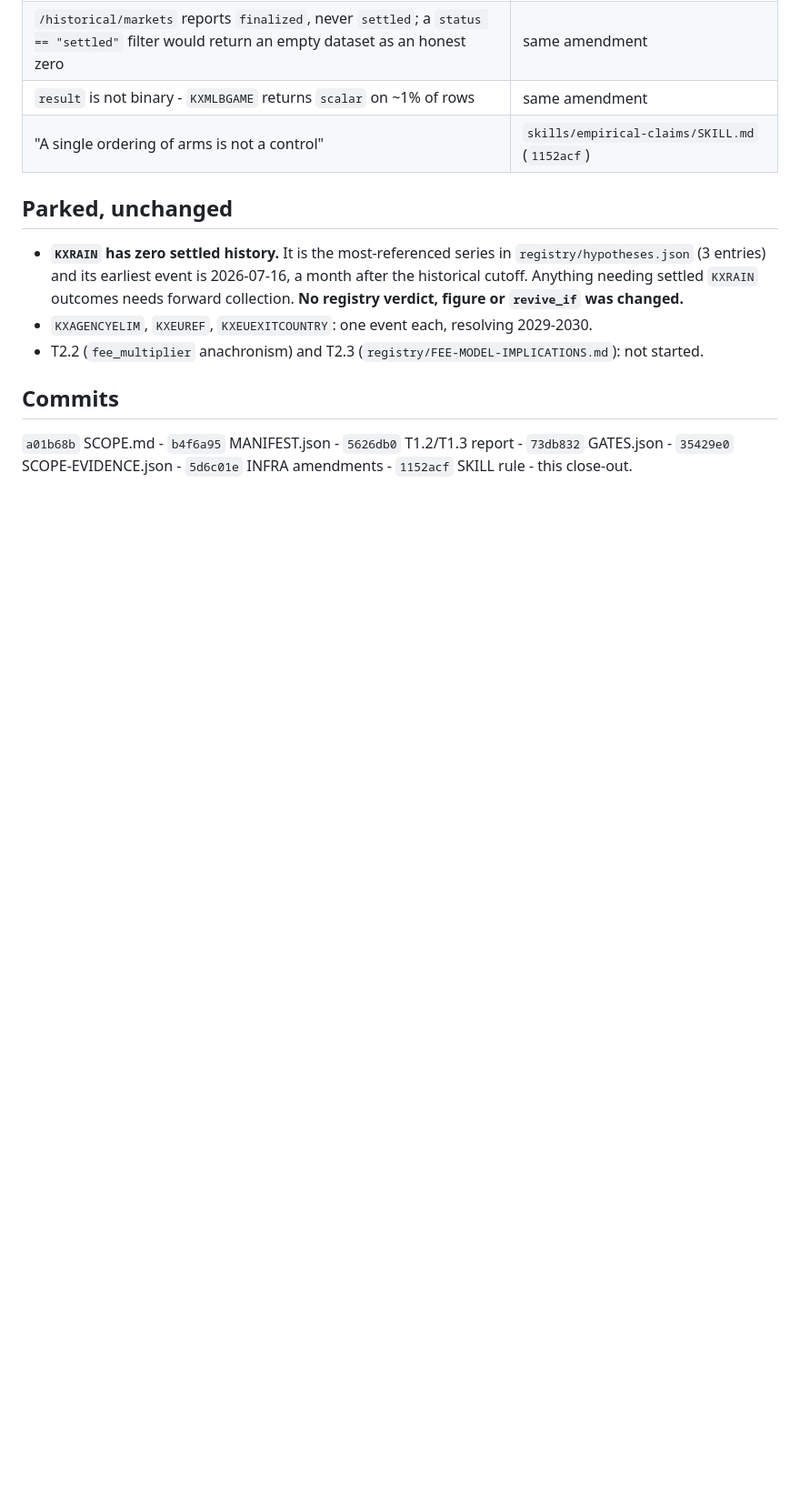
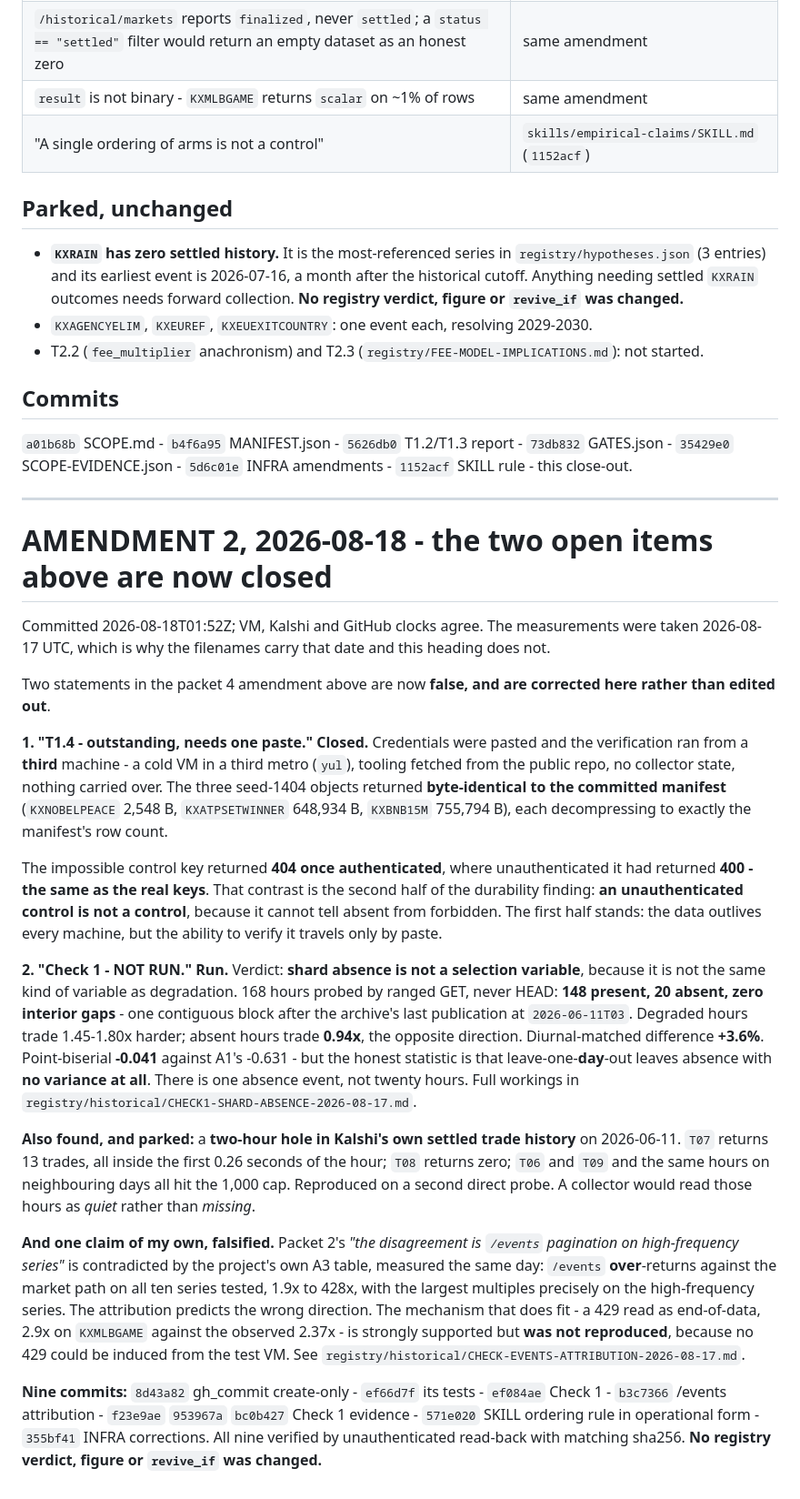
Before and after one commit to waltywalty/smart-money, a Markdown page: CLOSEOUT-2026-08-17.md, the part around the change. Shown at 91% size. GitHub-like rendering; blank space fills up the shorter version.

Commit message:
CLOSEOUT amendment 2: T1.4 closed from a third metro, Check 1 run, /events attribution falsified

```diff
--- a/CLOSEOUT-2026-08-17.md
+++ b/CLOSEOUT-2026-08-17.md
@@ -389,3 +389,53 @@ absence - and it should be the first thing picked up next.
 `a01b68b` SCOPE.md - `b4f6a95` MANIFEST.json - `5626db0` T1.2/T1.3 report -
 `73db832` GATES.json - `35429e0` SCOPE-EVIDENCE.json - `5d6c01e` INFRA amendments -
 `1152acf` SKILL rule - this close-out.
+
+---
+
+# AMENDMENT 2, 2026-08-18 - the two open items above are now closed
+
+Committed 2026-08-18T01:52Z; VM, Kalshi and GitHub clocks agree. The measurements were taken
+2026-08-17 UTC, which is why the filenames carry that date and this heading does not.
+
+Two statements in the packet 4 amendment above are now **false, and are corrected here rather than
+edited out**.
+
+**1. "T1.4 - outstanding, needs one paste." Closed.** Credentials were pasted and the verification
+ran from a **third** machine - a cold VM in a third metro (`yul`), tooling fetched from the public
+repo, no collector state, nothing carried over. The three seed-1404 objects returned
+**byte-identical to the committed manifest** (`KXNOBELPEACE` 2,548 B, `KXATPSETWINNER` 648,934 B,
+`KXBNB15M` 755,794 B), each decompressing to exactly the manifest's row count.
+
+The impossible control key returned **404 once authenticated**, where unauthenticated it had
+returned **400 - the same as the real keys**. That contrast is the second half of the durability
+finding: **an unauthenticated control is not a control**, because it cannot tell absent from
+forbidden. The first half stands: the data outlives every machine, but the ability to verify it
+travels only by paste.
+
+**2. "Check 1 - NOT RUN." Run.** Verdict: **shard absence is not a selection variable**, because it
+is not the same kind of variable as degradation. 168 hours probed by ranged GET, never HEAD:
+**148 present, 20 absent, zero interior gaps** - one contiguous block after the archive's last
+publication at `2026-06-11T03`. Degraded hours trade 1.45-1.80x harder; absent hours trade
+**0.94x**, the opposite direction. Diurnal-matched difference **+3.6%**. Point-biserial **-0.041**
+against A1's -0.631 - but the honest statistic is that leave-one-**day**-out leaves absence with
+**no variance at all**. There is one absence event, not twenty hours. Full workings in
+`registry/historical/CHECK1-SHARD-ABSENCE-2026-08-17.md`.
+
+**Also found, and parked:** a **two-hour hole in Kalshi's own settled trade history** on
+2026-06-11. `T07` returns 13 trades, all inside the first 0.26 seconds of the hour; `T08` returns
+zero; `T06` and `T09` and the same hours on neighbouring days all hit the 1,000 cap. Reproduced on
+a second direct probe. A collector would read those hours as *quiet* rather than *missing*.
+
+**And one claim of my own, falsified.** Packet 2's *"the disagreement is `/events` pagination on
+high-frequency series"* is contradicted by the project's own A3 table, measured the same day:
+`/events` **over**-returns against the market path on all ten series tested, 1.9x to 428x, with the
+largest multiples precisely on the high-frequency series. The attribution predicts the wrong
+direction. The mechanism that does fit - a 429 read as end-of-data, 2.9x on `KXMLBGAME` against the
+observed 2.37x - is strongly supported but **was not reproduced**, because no 429 could be induced
+from the test VM. See `registry/historical/CHECK-EVENTS-ATTRIBUTION-2026-08-17.md`.
+
+**Nine commits:** `8d43a82` gh_commit create-only - `ef66d7f` its tests - `ef084ae` Check 1 -
+`b3c7366` /events attribution - `f23e9ae` `953967a` `bc0b427` Check 1 evidence - `571e020` SKILL
+ordering rule in operational form - `355bf41` INFRA corrections. All nine verified by
+unauthenticated read-back with matching sha256. **No registry verdict, figure or `revive_if` was
+changed.**
```
